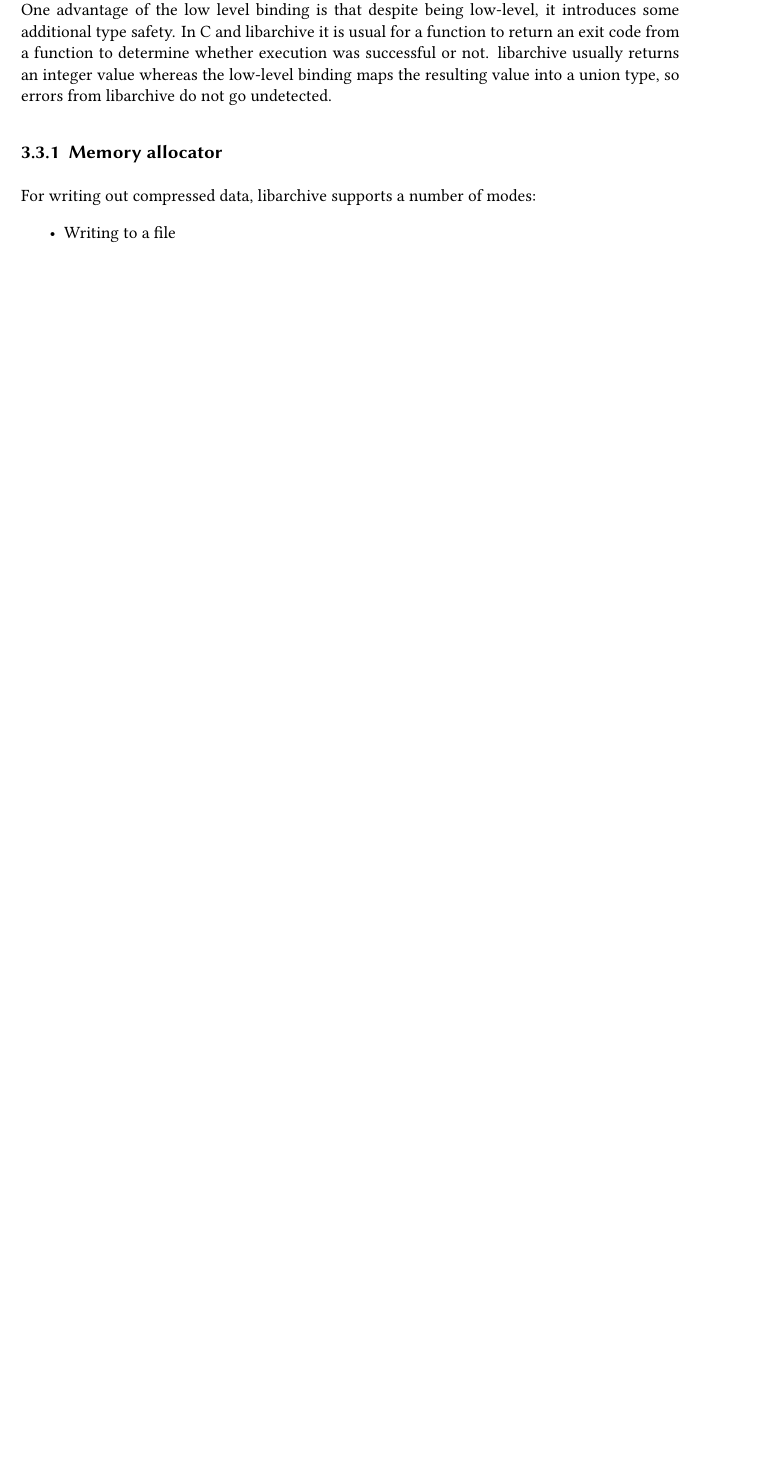
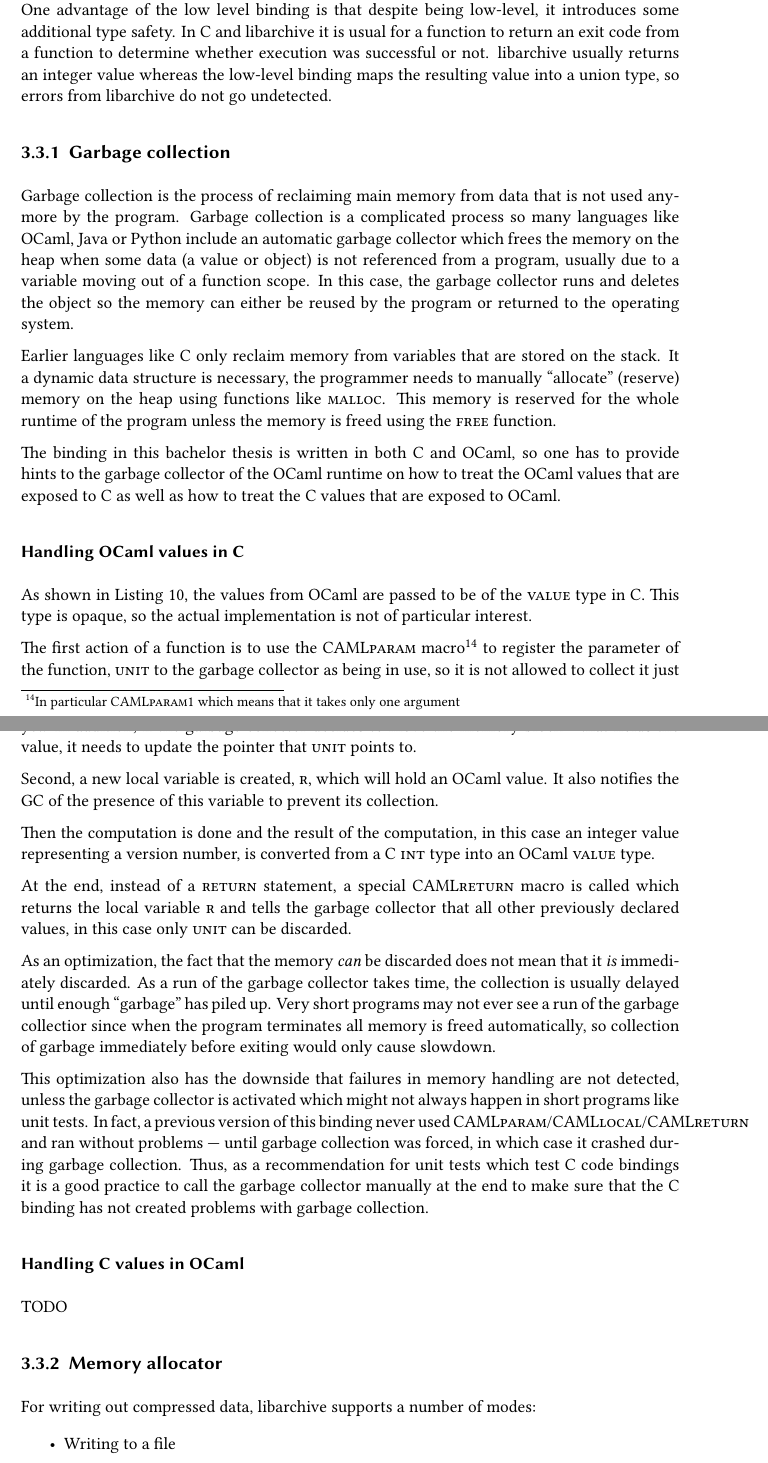
Before and after one commit to Leonidas-from-XIV/tum-bachelor, a LaTeX thesis (bachelor.tex): part of page 18 of 24 before the commit and two parts of pages 18 and 19 of 25 after it, the two joined at a grey line, cut so that both start at the same text, the shorter picture padded with empty space. Compiled offline with XeLaTeX; a missing font is replaced by an installed copy or a similar font.

Commit message:
Added a lot of information about GC

```diff
--- a/bachelor.tex
+++ b/bachelor.tex
@@ -700,6 +700,83 @@
 low-level binding maps the resulting value into a union type, so errors from
 libarchive do not go undetected.
 
+\subsection{Garbage collection}
+\label{sec:gc}
+
+Garbage collection is the process of reclaiming main memory from data that is
+not used anymore by the program. Garbage collection is a complicated process so
+many languages like OCaml, Java or Python include an automatic garbage
+collector which frees the memory on the heap when some data (a value or object)
+is not referenced from a program, usually due to a variable moving out of a
+function scope. In this case, the garbage collector runs and deletes the object
+so the memory can either be reused by the program or returned to the operating
+system.
+
+Earlier languages like C only reclaim memory from variables that are stored on
+the stack. It a dynamic data structure is necessary, the programmer needs to
+manually \enquote{allocate} (reserve) memory on the heap using functions like
+\inline{malloc}. This memory is reserved for the whole runtime of the program
+unless the memory is freed using the \inline{free} function.
+
+The binding in this bachelor thesis is written in both C and OCaml, so one has
+to provide hints to the garbage collector of the OCaml runtime on how to treat
+the OCaml values that are exposed to C as well as how to treat the C values
+that are exposed to OCaml.
+
+\subsubsection{Handling OCaml values in C}
+\label{sec:gcvalue}
+
+As shown in \autoref{lst:simplewrap}, the values from OCaml are passed to be of
+the \inline{value} type in C. This type is opaque, so the actual implementation
+is not of particular interest.
+
+The first action of a function is to use the \inline{CAMLparam}
+macro\footnote{In particular \inline{CAMLparam1} which means that it takes only
+one argument} to register the parameter of the function, \inline{unit} to the
+garbage collector as being in use, so it is not allowed to collect it just yet.
+In addition, if the garbage collector decides to move the memory
+block\footnote{the OCaml garbage collector not only frees memory but also
+reorders the memory to minimize fragmentation in a process called
+\enquote{compaction}} that holds the value, it needs to update the
+pointer that \inline{unit} points to.
+
+Second, a new local variable is created, \inline{r}, which will hold an OCaml
+value. It also notifies the GC of the presence of this variable to prevent its
+collection.
+
+Then the computation is done and the result of the computation, in this case an
+integer value representing a version number, is converted from a C \inline{int}
+type into an OCaml \inline{value} type.
+
+At the end, instead of a \inline{return} statement, a special
+\inline{CAMLreturn} macro is called which returns the local variable \inline{r}
+and tells the garbage collector that all other previously declared values, in
+this case only \inline{unit} can be discarded.
+
+As an optimization, the fact that the memory \emph{can} be discarded does not
+mean that it \emph{is} immediately discarded. As a run of the garbage collector
+takes time, the collection is usually delayed until enough \enquote{garbage}
+has piled up. Very short programs may not ever see a run of the garbage
+collectior since when the program terminates all memory is freed automatically,
+so collection of garbage immediately before exiting would only cause slowdown.
+
+This optimization also has the downside that failures in memory handling are
+not detected, unless the garbage collector is activated which might not always
+happen in short programs like unit tests. In fact, a previous version of this
+binding never used \inline{CAMLparam}/\inline{CAMLlocal}/\inline{CAMLreturn}
+and ran without problems — until garbage collection was forced, in which case
+it crashed during garbage collection. Thus, as a recommendation for unit tests
+which test C code bindings it is a good practice to call the garbage collector
+manually at the end to make sure that the C binding has not created problems
+with garbage collection.
+
+% https://sympa.inria.fr/sympa/arc/caml-list/2013-04/msg00082.html
+
+\subsubsection{Handling C values in OCaml}
+\label{sec:gcblock}
+
+TODO
+
 \subsection{Memory allocator}
 \label{sec:allocator}
 
```
Also changed, not shown: 1 other file.
